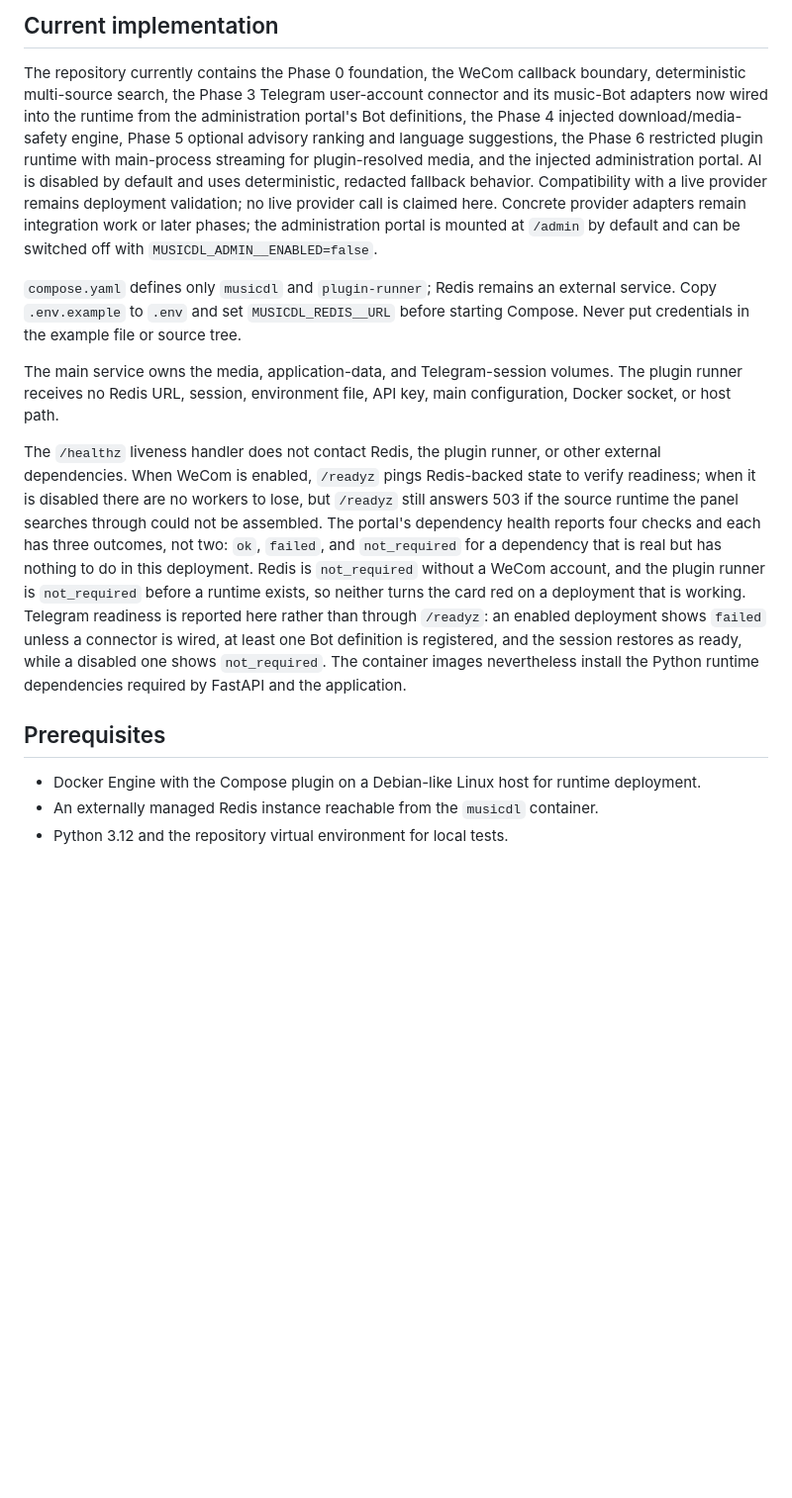
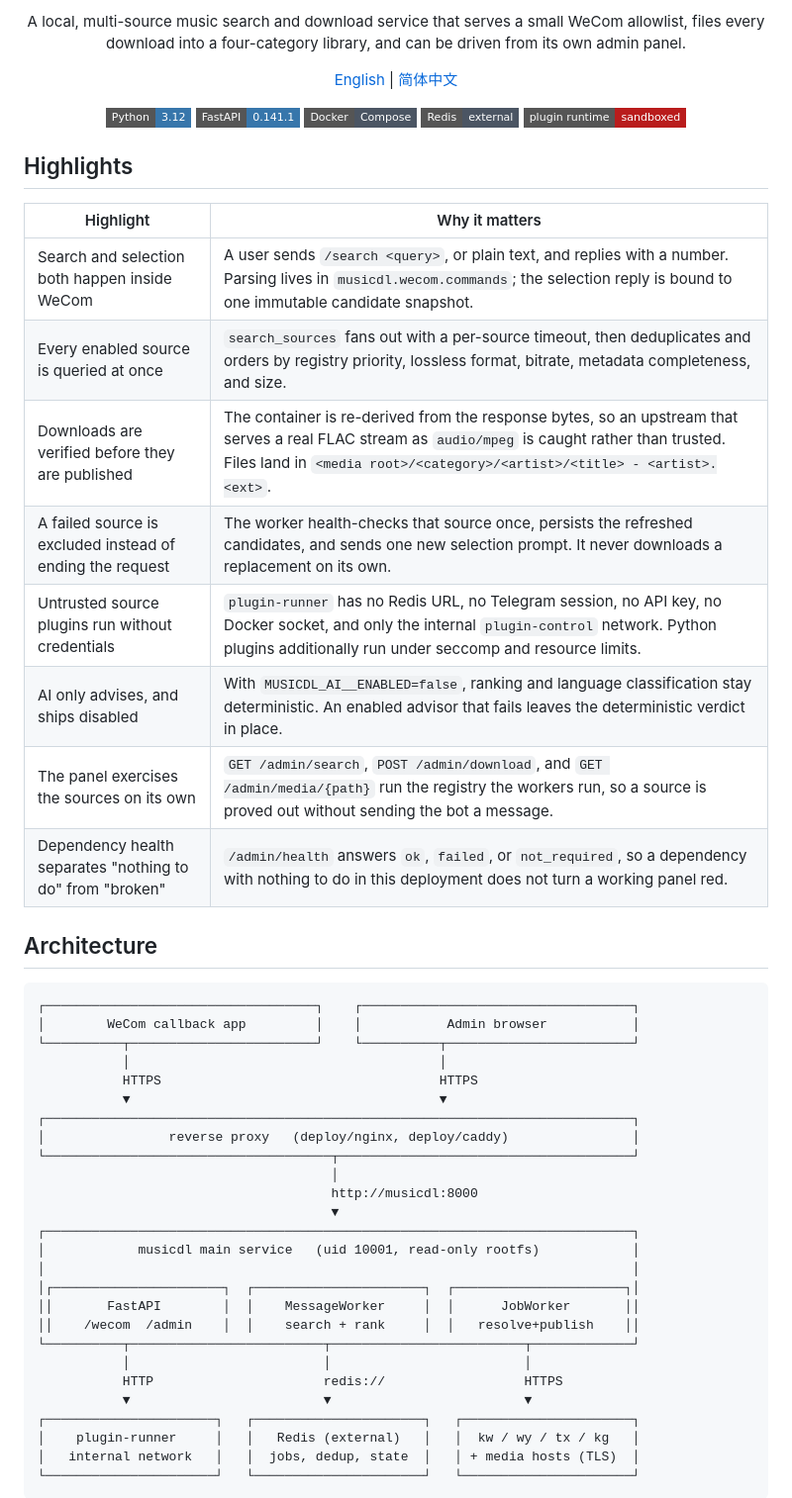
Before and after one commit to Gaoshou101/musicdl, a Markdown page: README.md, the part around one of its changes. Shown at 99% size. GitHub-like rendering; badges without logos; blank space fills up the shorter version.

````diff
--- a/README.md
+++ b/README.md
@@ -2,17 +2,59 @@
 
-## Current implementation
+<p align="center">A local, multi-source music search and download service that serves a small WeCom allowlist, files every download into a four-category library, and can be driven from its own admin panel.</p>
 
-The repository currently contains the Phase 0 foundation, the WeCom callback boundary, deterministic multi-source search, the Phase 3 Telegram user-account connector and its music-Bot adapters now wired into the runtime from the administration portal's Bot definitions, the Phase 4 injected download/media-safety engine, Phase 5 optional advisory ranking and language suggestions, the Phase 6 restricted plugin runtime with main-process streaming for plugin-resolved media, and the injected administration portal. AI is disabled by default and uses deterministic, redacted fallback behavior. Compatibility with a live provider remains deployment validation; no live provider call is claimed here. Concrete provider adapters remain integration work or later phases; the administration portal is mounted at `/admin` by default and can be switched off with `MUSICDL_ADMIN__ENABLED=false`.
+<p align="center">
+  <a href="./README.md">English</a> | <a href="./README.zh-CN.md">简体中文</a>
+</p>
 
-`compose.yaml` defines only `musicdl` and `plugin-runner`; Redis remains an external service. Copy `.env.example` to `.env` and set `MUSICDL_REDIS__URL` before starting Compose. Never put credentials in the example file or source tree.
+<p align="center">
+  <a href="./pyproject.toml"><img src="https://img.shields.io/badge/Python-3.12-3776AB?style=flat-square" alt="Python 3.12"></a>
+  <a href="./pyproject.toml"><img src="https://img.shields.io/badge/FastAPI-0.141.1-3776AB?style=flat-square" alt="FastAPI 0.141.1"></a>
+  <a href="./compose.yaml"><img src="https://img.shields.io/badge/Docker-Compose-4B5563?style=flat-square" alt="Docker Compose"></a>
+  <a href="./.env.example"><img src="https://img.shields.io/badge/Redis-external-4B5563?style=flat-square" alt="External Redis"></a>
+  <a href="./docker/plugin/Dockerfile"><img src="https://img.shields.io/badge/plugin%20runtime-sandboxed-B91C1C?style=flat-square" alt="The plugin runtime is sandboxed"></a>
+</p>
 
-The main service owns the media, application-data, and Telegram-session volumes. The plugin runner receives no Redis URL, session, environment file, API key, main configuration, Docker socket, or host path.
+## Highlights
 
-The `/healthz` liveness handler does not contact Redis, the plugin runner, or other external dependencies. When WeCom is enabled, `/readyz` pings Redis-backed state to verify readiness; when it is disabled there are no workers to lose, but `/readyz` still answers 503 if the source runtime the panel searches through could not be assembled. The portal's dependency health reports four checks and each has three outcomes, not two: `ok`, `failed`, and `not_required` for a dependency that is real but has nothing to do in this deployment. Redis is `not_required` without a WeCom account, and the plugin runner is `not_required` before a runtime exists, so neither turns the card red on a deployment that is working. Telegram readiness is reported here rather than through `/readyz`: an enabled deployment shows `failed` unless a connector is wired, at least one Bot definition is registered, and the session restores as ready, while a disabled one shows `not_required`. The container images nevertheless install the Python runtime dependencies required by FastAPI and the application.
+| Highlight | Why it matters |
+|---|---|
+| Search and selection both happen inside WeCom | A user sends `/search <query>`, or plain text, and replies with a number. Parsing lives in `musicdl.wecom.commands`; the selection reply is bound to one immutable candidate snapshot. |
+| Every enabled source is queried at once | `search_sources` fans out with a per-source timeout, then deduplicates and orders by registry priority, lossless format, bitrate, metadata completeness, and size. |
+| Downloads are verified before they are published | The container is re-derived from the response bytes, so an upstream that serves a real FLAC stream as `audio/mpeg` is caught rather than trusted. Files land in `<media root>/<category>/<artist>/<title> - <artist>.<ext>`. |
+| A failed source is excluded instead of ending the request | The worker health-checks that source once, persists the refreshed candidates, and sends one new selection prompt. It never downloads a replacement on its own. |
+| Untrusted source plugins run without credentials | `plugin-runner` has no Redis URL, no Telegram session, no API key, no Docker socket, and only the internal `plugin-control` network. Python plugins additionally run under seccomp and resource limits. |
+| AI only advises, and ships disabled | With `MUSICDL_AI__ENABLED=false`, ranking and language classification stay deterministic. An enabled advisor that fails leaves the deterministic verdict in place. |
+| The panel exercises the sources on its own | `GET /admin/search`, `POST /admin/download`, and `GET /admin/media/{path}` run the registry the workers run, so a source is proved out without sending the bot a message. |
+| Dependency health separates "nothing to do" from "broken" | `/admin/health` answers `ok`, `failed`, or `not_required`, so a dependency with nothing to do in this deployment does not turn a working panel red. |
 
-## Prerequisites
+## Architecture
 
-- Docker Engine with the Compose plugin on a Debian-like Linux host for runtime deployment.
-- An externally managed Redis instance reachable from the `musicdl` container.
-- Python 3.12 and the repository virtual environment for local tests.
+```text
+┌───────────────────────────────────┐    ┌───────────────────────────────────┐
+│        WeCom callback app         │    │           Admin browser           │
+└──────────┬────────────────────────┘    └──────────┬────────────────────────┘
+           │                                        │
+           HTTPS                                    HTTPS
+           ▼                                        ▼
+┌────────────────────────────────────────────────────────────────────────────┐
+│                reverse proxy   (deploy/nginx, deploy/caddy)                │
+└─────────────────────────────────────┬──────────────────────────────────────┘
+                                      │
+                                      http://musicdl:8000
+                                      ▼
+┌────────────────────────────────────────────────────────────────────────────┐
+│            musicdl main service   (uid 10001, read-only rootfs)            │
+│                                                                            │
+│┌──────────────────────┐  ┌──────────────────────┐  ┌──────────────────────┐│
+││       FastAPI        │  │    MessageWorker     │  │      JobWorker       ││
+││    /wecom  /admin    │  │    search + rank     │  │   resolve+publish    ││
+└──────────┬─────────────────────────┬─────────────────────────┬─────────────┘
+           │                         │                         │
+           HTTP                      redis://                  HTTPS
+           ▼                         ▼                         ▼
+┌──────────────────────┐   ┌──────────────────────┐   ┌──────────────────────┐
+│    plugin-runner     │   │   Redis (external)   │   │  kw / wy / tx / kg   │
+│   internal network   │   │  jobs, dedup, state  │   │ + media hosts (TLS)  │
+└──────────────────────┘   └──────────────────────┘   └──────────────────────┘
+```
 
````
Also changed, not shown: other parts of README.md (+206 -186 lines), README.zh-CN.md (added, +273 -0 lines).
